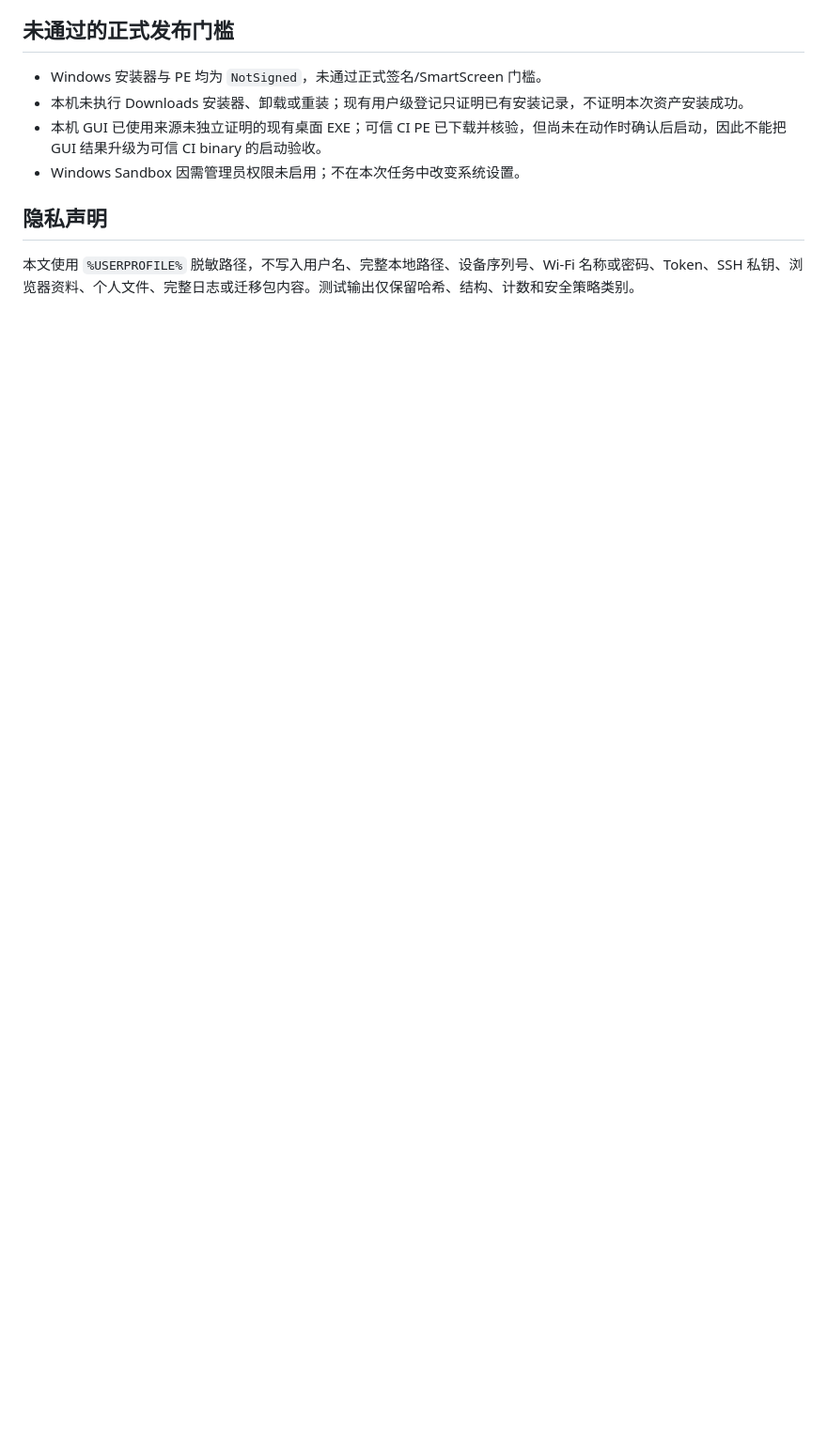
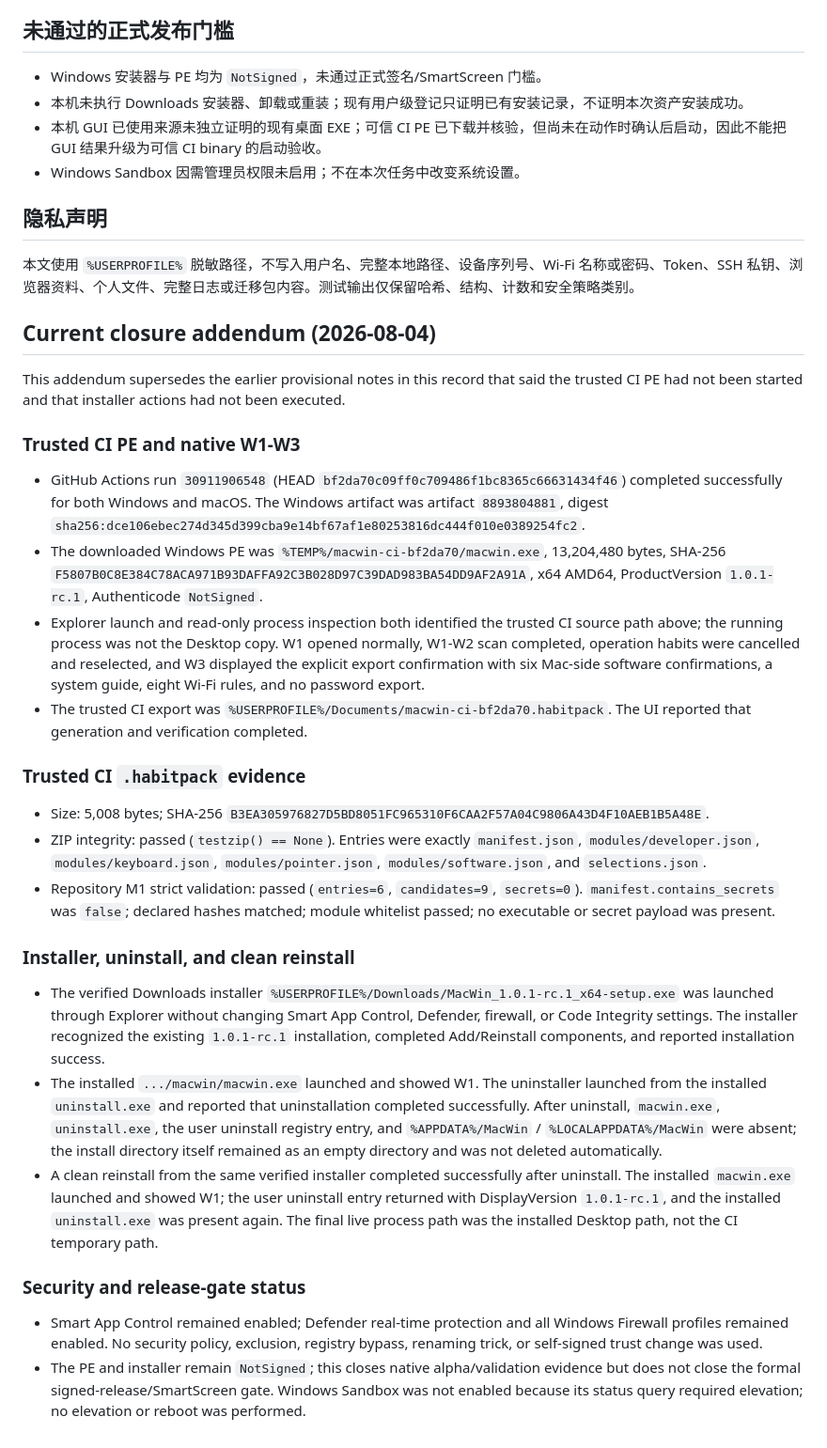
Before and after one commit to aswansong/macwin, a Markdown page: docs/execution/windows-v1.0.1-native-validation.md, the part around the change. Shown at 94% size. Drawn GitHub-style; blank space fills up the shorter version.

Commit message:
docs: close Windows native install validation

```diff
--- a/docs/execution/windows-v1.0.1-native-validation.md
+++ b/docs/execution/windows-v1.0.1-native-validation.md
@@ -90,3 +90,30 @@ GitHub 公开的 `SHA256SUMS.txt` 证明了 Downloads 安装器；本次通过
 ## 隐私声明
 
 本文使用 `%USERPROFILE%` 脱敏路径，不写入用户名、完整本地路径、设备序列号、Wi-Fi 名称或密码、Token、SSH 私钥、浏览器资料、个人文件、完整日志或迁移包内容。测试输出仅保留哈希、结构、计数和安全策略类别。
+## Current closure addendum (2026-08-04)
+
+This addendum supersedes the earlier provisional notes in this record that said the trusted CI PE had not been started and that installer actions had not been executed.
+
+### Trusted CI PE and native W1-W3
+
+- GitHub Actions run `30911906548` (HEAD `bf2da70c09ff0c709486f1bc8365c66631434f46`) completed successfully for both Windows and macOS. The Windows artifact was artifact `8893804881`, digest `sha256:dce106ebec274d345d399cba9e14bf67af1e80253816dc444f010e0389254fc2`.
+- The downloaded Windows PE was `%TEMP%/macwin-ci-bf2da70/macwin.exe`, 13,204,480 bytes, SHA-256 `F5807B0C8E384C78ACA971B93DAFFA92C3B028D97C39DAD983BA54DD9AF2A91A`, x64 AMD64, ProductVersion `1.0.1-rc.1`, Authenticode `NotSigned`.
+- Explorer launch and read-only process inspection both identified the trusted CI source path above; the running process was not the Desktop copy. W1 opened normally, W1-W2 scan completed, operation habits were cancelled and reselected, and W3 displayed the explicit export confirmation with six Mac-side software confirmations, a system guide, eight Wi-Fi rules, and no password export.
+- The trusted CI export was `%USERPROFILE%/Documents/macwin-ci-bf2da70.habitpack`. The UI reported that generation and verification completed.
+
+### Trusted CI `.habitpack` evidence
+
+- Size: 5,008 bytes; SHA-256 `B3EA305976827D5BD8051FC965310F6CAA2F57A04C9806A43D4F10AEB1B5A48E`.
+- ZIP integrity: passed (`testzip() == None`). Entries were exactly `manifest.json`, `modules/developer.json`, `modules/keyboard.json`, `modules/pointer.json`, `modules/software.json`, and `selections.json`.
+- Repository M1 strict validation: passed (`entries=6`, `candidates=9`, `secrets=0`). `manifest.contains_secrets` was `false`; declared hashes matched; module whitelist passed; no executable or secret payload was present.
+
+### Installer, uninstall, and clean reinstall
+
+- The verified Downloads installer `%USERPROFILE%/Downloads/MacWin_1.0.1-rc.1_x64-setup.exe` was launched through Explorer without changing Smart App Control, Defender, firewall, or Code Integrity settings. The installer recognized the existing `1.0.1-rc.1` installation, completed Add/Reinstall components, and reported installation success.
+- The installed `.../macwin/macwin.exe` launched and showed W1. The uninstaller launched from the installed `uninstall.exe` and reported that uninstallation completed successfully. After uninstall, `macwin.exe`, `uninstall.exe`, the user uninstall registry entry, and `%APPDATA%/MacWin` / `%LOCALAPPDATA%/MacWin` were absent; the install directory itself remained as an empty directory and was not deleted automatically.
+- A clean reinstall from the same verified installer completed successfully after uninstall. The installed `macwin.exe` launched and showed W1; the user uninstall entry returned with DisplayVersion `1.0.1-rc.1`, and the installed `uninstall.exe` was present again. The final live process path was the installed Desktop path, not the CI temporary path.
+
+### Security and release-gate status
+
+- Smart App Control remained enabled; Defender real-time protection and all Windows Firewall profiles remained enabled. No security policy, exclusion, registry bypass, renaming trick, or self-signed trust change was used.
+- The PE and installer remain `NotSigned`; this closes native alpha/validation evidence but does not close the formal signed-release/SmartScreen gate. Windows Sandbox was not enabled because its status query required elevation; no elevation or reboot was performed.
```
